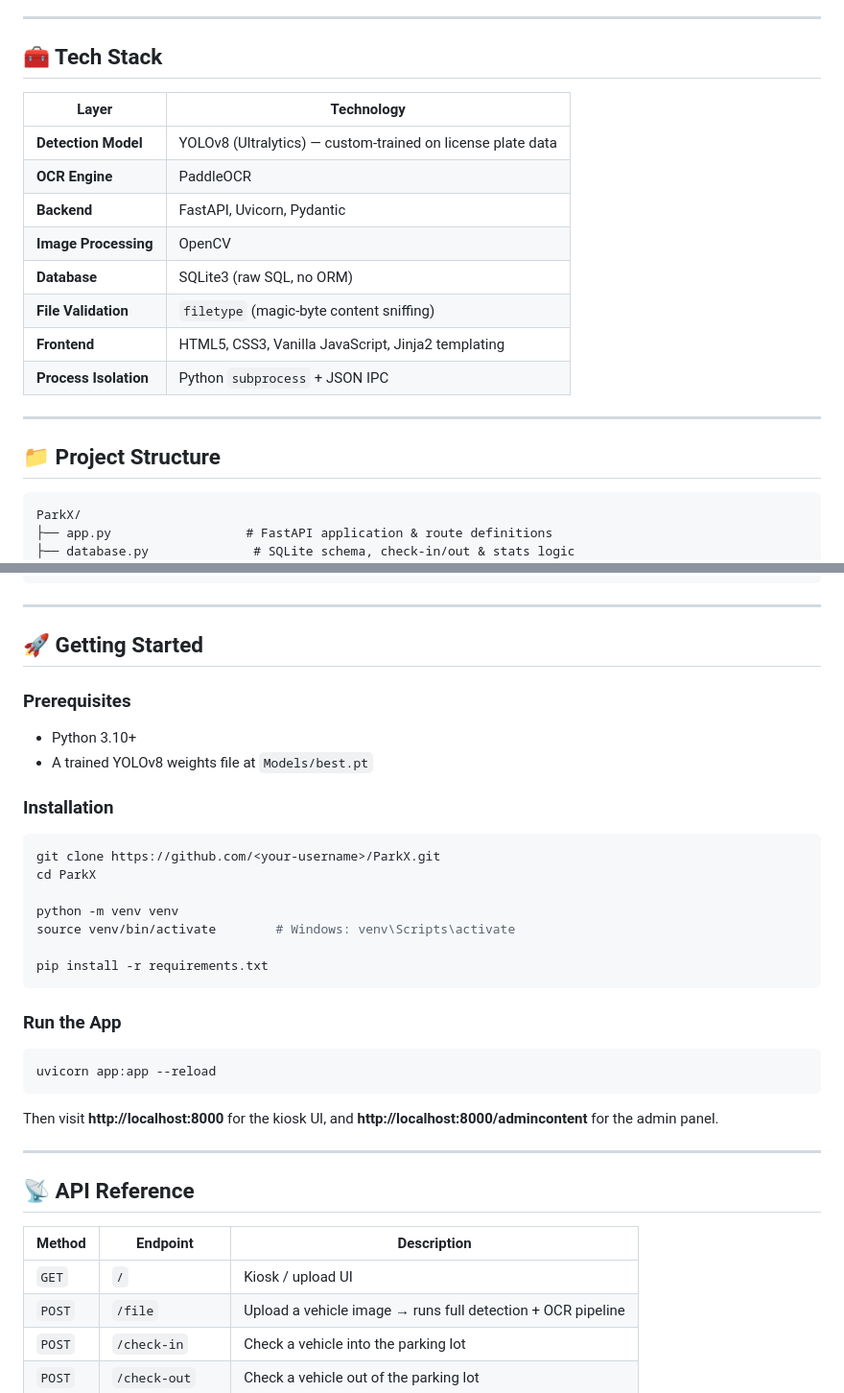
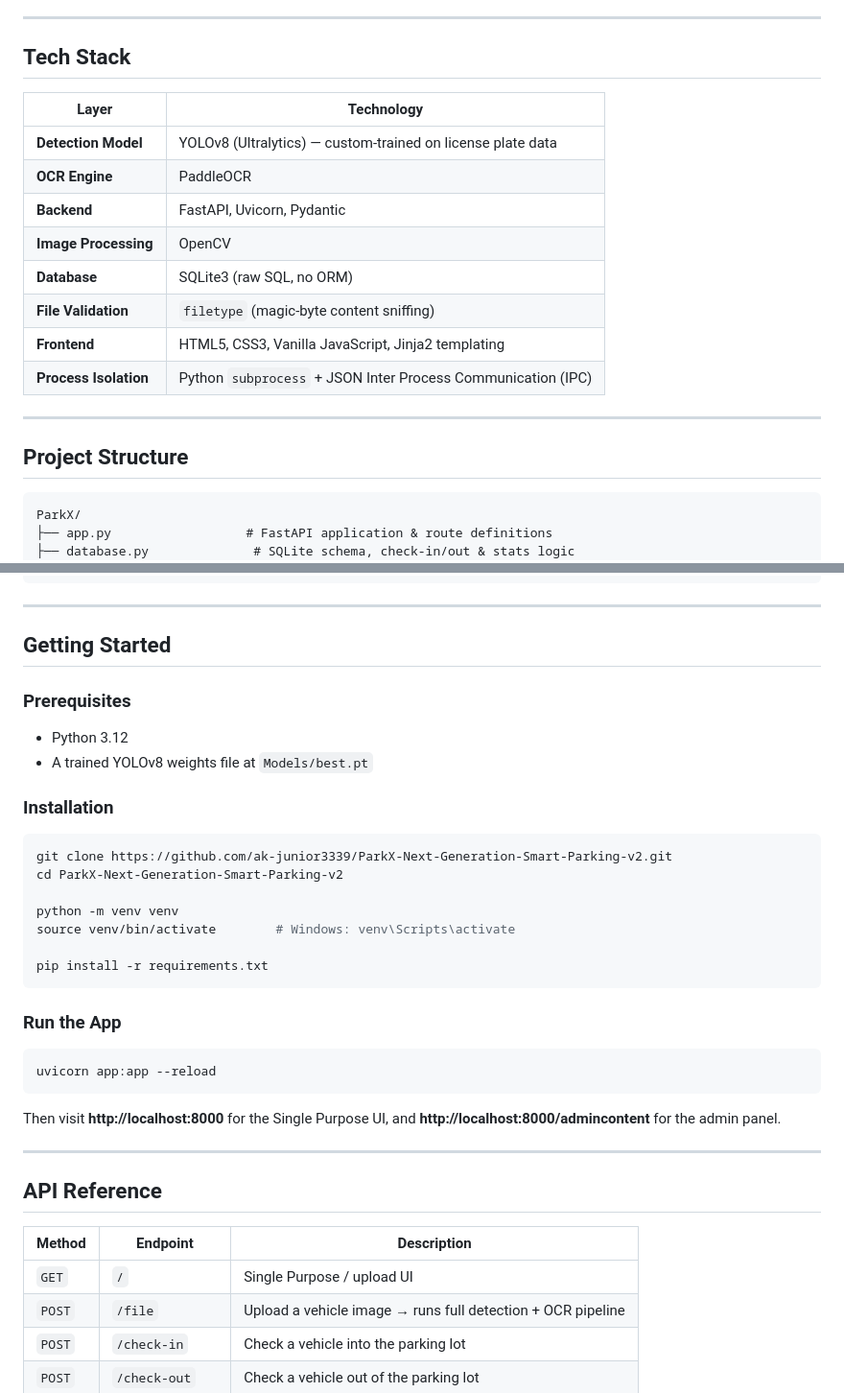
Before and after one commit to ak-junior3339/ParkX-Next-Generation-Smart-Parking-v2, a Markdown page: README.md, 2 parts joined by grey strips. Shown at 96% size. Drawn GitHub-style.

````diff
--- a/README.md
+++ b/README.md
@@ -131,7 +97,7 @@ flowchart TD
 
 ---
 
-## 🧰 Tech Stack
+##  Tech Stack
 
 | Layer | Technology |
 |---|---|
@@ -142,11 +108,11 @@ flowchart TD
 | **Database** | SQLite3 (raw SQL, no ORM) |
 | **File Validation** | `filetype` (magic-byte content sniffing) |
 | **Frontend** | HTML5, CSS3, Vanilla JavaScript, Jinja2 templating |
-| **Process Isolation** | Python `subprocess` + JSON IPC |
+| **Process Isolation** | Python `subprocess` + JSON Inter Process Communication (IPC) |
 
 ---
 
-## 📁 Project Structure
+##  Project Structure
 
 ```
 ParkX/
@@ -171,17 +137,17 @@ ParkX/
 
 ---
 
-## 🚀 Getting Started
+##  Getting Started
 
 ### Prerequisites
-- Python 3.10+
+- Python 3.12
 - A trained YOLOv8 weights file at `Models/best.pt`
 
 ### Installation
 
 ```bash
-git clone https://github.com/<your-username>/ParkX.git
-cd ParkX
+git clone https://github.com/ak-junior3339/ParkX-Next-Generation-Smart-Parking-v2.git
+cd ParkX-Next-Generation-Smart-Parking-v2
 
 python -m venv venv
 source venv/bin/activate        # Windows: venv\Scripts\activate
@@ -195,15 +161,15 @@ pip install -r requirements.txt
 uvicorn app:app --reload
 ```
 
-Then visit **http://localhost:8000** for the kiosk UI, and **http://localhost:8000/admincontent** for the admin panel.
+Then visit **http://localhost:8000** for the Single Purpose UI, and **http://localhost:8000/admincontent** for the admin panel.
 
 ---
 
-## 📡 API Reference
+##  API Reference
 
 | Method | Endpoint | Description |
 |---|---|---|
-| `GET` | `/` | Kiosk / upload UI |
+| `GET` | `/` | Single Purpose / upload UI |
 | `POST` | `/file` | Upload a vehicle image → runs full detection + OCR pipeline |
 | `POST` | `/check-in` | Check a vehicle into the parking lot |
 | `POST` | `/check-out` | Check a vehicle out of the parking lot |
````
Also changed, not shown: other parts of README.md (+31 -68 lines).
